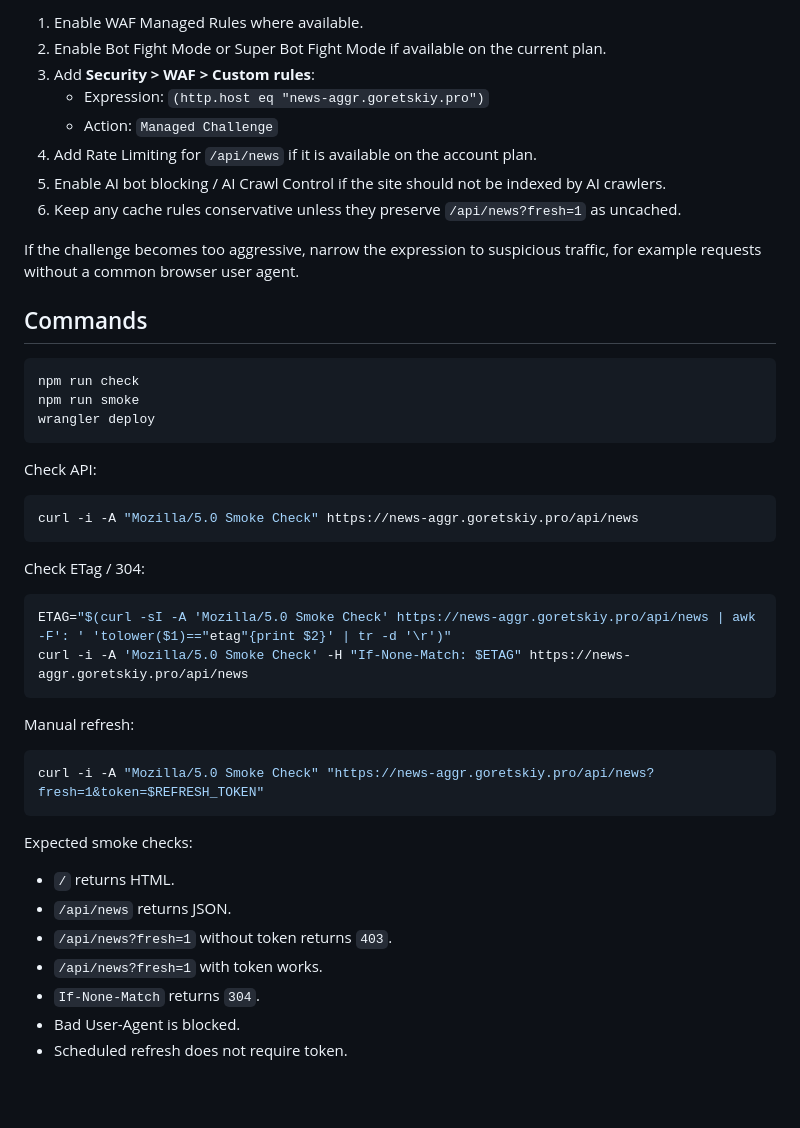
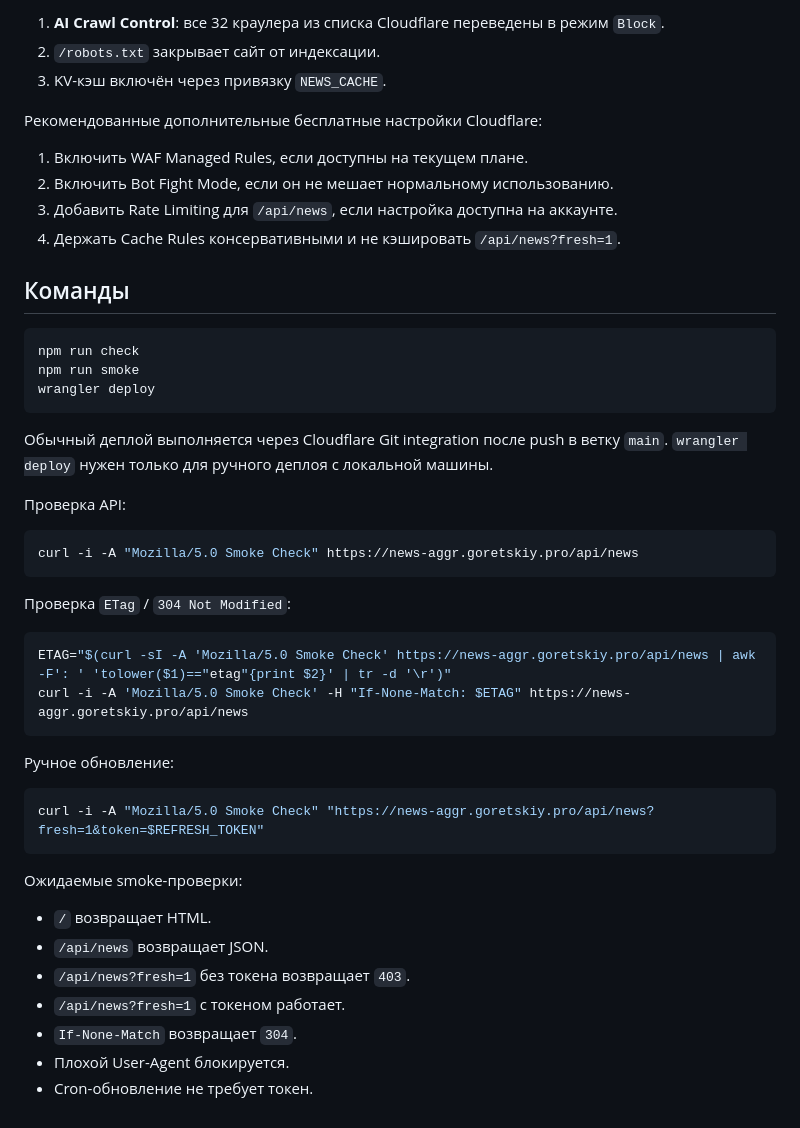
Before and after one commit to goretskii21/news-aggregator, a Markdown page: README.md, the part around one of its changes. Rendered like a GitHub page; blank space fills up the shorter version.

````diff
--- a/README.md
+++ b/README.md
@@ -110,16 +110,16 @@ Recommended free Cloudflare settings for `news-aggr.goretskiy.pro`:
 
-1. Enable WAF Managed Rules where available.
-2. Enable Bot Fight Mode or Super Bot Fight Mode if available on the current plan.
-3. Add **Security > WAF > Custom rules**:
-   - Expression: `(http.host eq "news-aggr.goretskiy.pro")`
-   - Action: `Managed Challenge`
-4. Add Rate Limiting for `/api/news` if it is available on the account plan.
-5. Enable AI bot blocking / AI Crawl Control if the site should not be indexed by AI crawlers.
-6. Keep any cache rules conservative unless they preserve `/api/news?fresh=1` as uncached.
+1. **AI Crawl Control**: все 32 краулера из списка Cloudflare переведены в режим `Block`.
+2. `/robots.txt` закрывает сайт от индексации.
+3. KV-кэш включён через привязку `NEWS_CACHE`.
 
-If the challenge becomes too aggressive, narrow the expression to suspicious traffic, for example requests without a common browser user agent.
+Рекомендованные дополнительные бесплатные настройки Cloudflare:
 
-## Commands
+1. Включить WAF Managed Rules, если доступны на текущем плане.
+2. Включить Bot Fight Mode, если он не мешает нормальному использованию.
+3. Добавить Rate Limiting для `/api/news`, если настройка доступна на аккаунте.
+4. Держать Cache Rules консервативными и не кэшировать `/api/news?fresh=1`.
+
+## Команды
 
 ```sh
 npm run check
@@ -127,31 +127,33 @@ npm run smoke
 wrangler deploy
 ```
 
-Check API:
+Обычный деплой выполняется через Cloudflare Git integration после push в ветку `main`. `wrangler deploy` нужен только для ручного деплоя с локальной машины.
+
+Проверка API:
 
 ```sh
 curl -i -A "Mozilla/5.0 Smoke Check" https://news-aggr.goretskiy.pro/api/news
 ```
 
-Check ETag / 304:
+Проверка `ETag` / `304 Not Modified`:
 
 ```sh
 ETAG="$(curl -sI -A 'Mozilla/5.0 Smoke Check' https://news-aggr.goretskiy.pro/api/news | awk -F': ' 'tolower($1)=="etag"{print $2}' | tr -d '\r')"
 curl -i -A 'Mozilla/5.0 Smoke Check' -H "If-None-Match: $ETAG" https://news-aggr.goretskiy.pro/api/news
 ```
 
-Manual refresh:
+Ручное обновление:
 
 ```sh
 curl -i -A "Mozilla/5.0 Smoke Check" "https://news-aggr.goretskiy.pro/api/news?fresh=1&token=$REFRESH_TOKEN"
 ```
 
-Expected smoke checks:
+Ожидаемые smoke-проверки:
 
-- `/` returns HTML.
-- `/api/news` returns JSON.
-- `/api/news?fresh=1` without token returns `403`.
-- `/api/news?fresh=1` with token works.
-- `If-None-Match` returns `304`.
-- Bad User-Agent is blocked.
-- Scheduled refresh does not require token.
+- `/` возвращает HTML.
+- `/api/news` возвращает JSON.
+- `/api/news?fresh=1` без токена возвращает `403`.
+- `/api/news?fresh=1` с токеном работает.
+- `If-None-Match` возвращает `304`.
+- Плохой User-Agent блокируется.
+- Cron-обновление не требует токен.
````
Also changed, not shown: other parts of README.md (+40 -40 lines).
